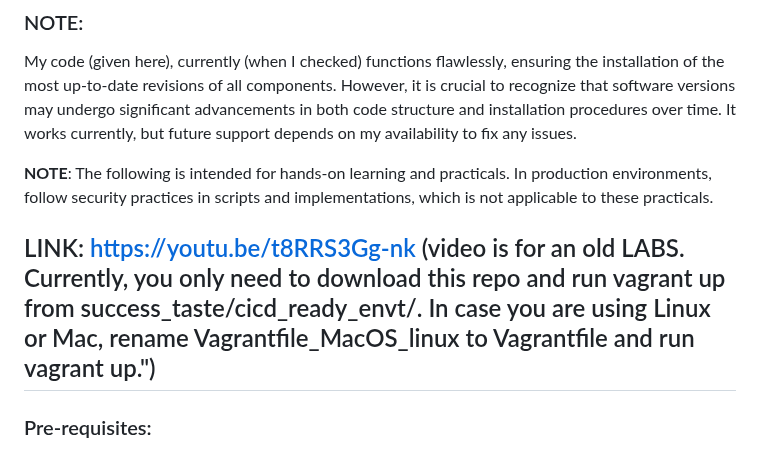
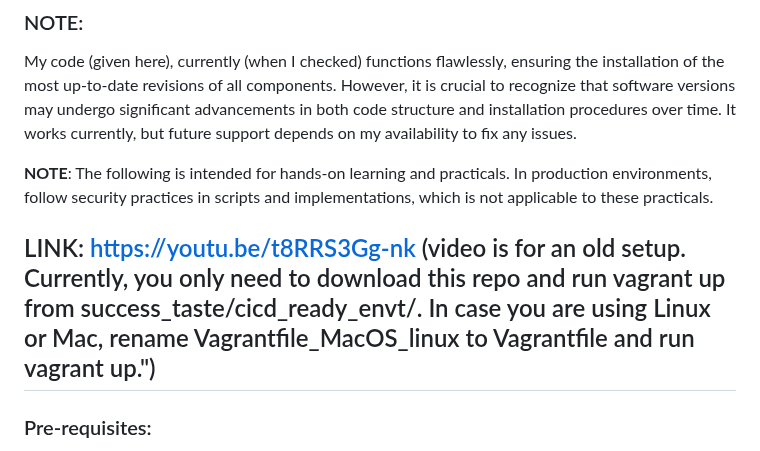
Before and after one commit to gurubamal/success_taste, a Markdown page: README.md, the part around the change. Drawn GitHub-style.

```diff
--- a/README.md
+++ b/README.md
@@ -10,7 +10,7 @@ My code (given here), currently (when I checked) functions flawlessly, ensuring
 
 **NOTE**: The following is intended for hands-on learning and practicals. In production environments, follow security practices in scripts and implementations, which is not applicable to these practicals.
 
-LINK: https://youtu.be/t8RRS3Gg-nk (video is for an old LABS. Currently, you only need to download this repo and run vagrant up from success_taste/cicd_ready_envt/. In case you are using Linux or Mac, rename Vagrantfile_MacOS_linux to Vagrantfile and run vagrant up.")
+LINK: https://youtu.be/t8RRS3Gg-nk (video is for an old setup. Currently, you only need to download this repo and run vagrant up from success_taste/cicd_ready_envt/. In case you are using Linux or Mac, rename Vagrantfile_MacOS_linux to Vagrantfile and run vagrant up.")
 ---
 
 ### Pre-requisites:
```
